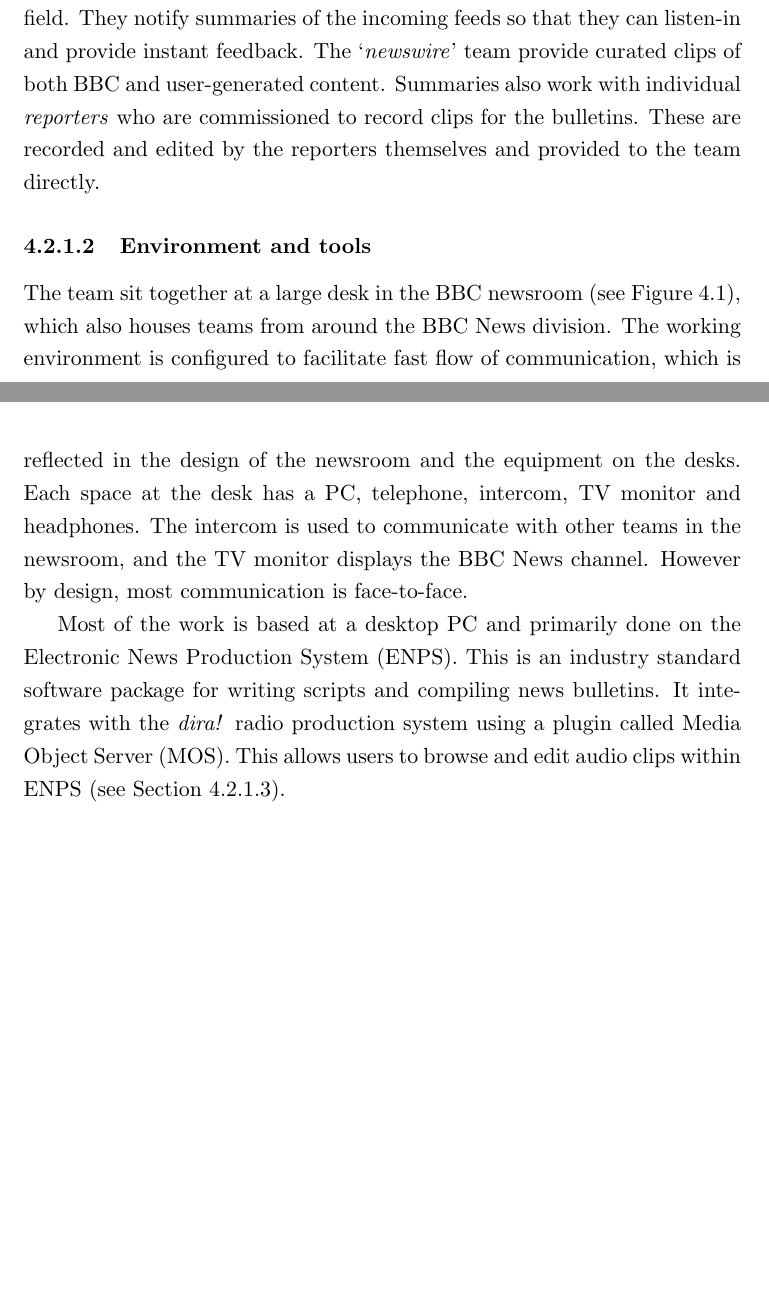
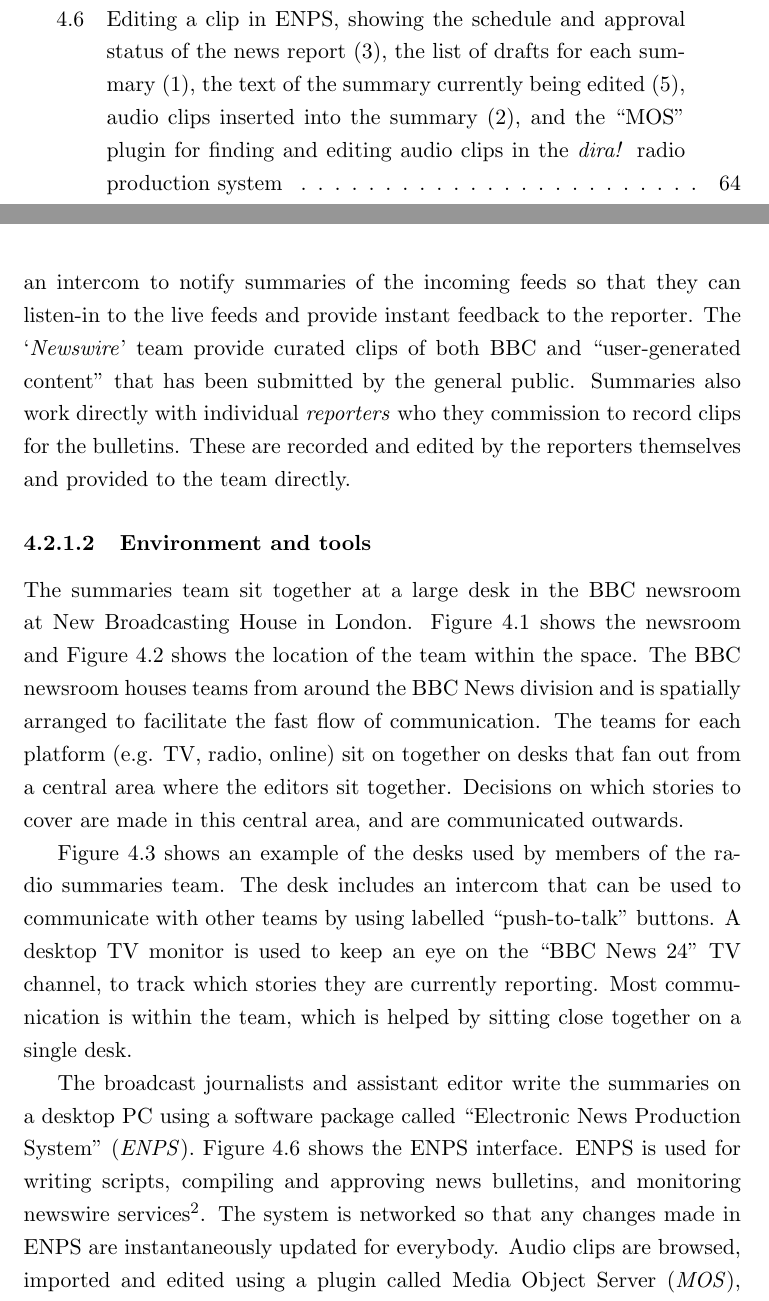
Before and after one commit to chrisbaume/thesis, a LaTeX thesis (main.tex, which reads chp4.tex): two parts of pages 59 and 60 of 189 before the commit and two parts of pages 9 and 60 of 188 after it, joined at a grey line, cut at the place of the change, the shorter picture padded with empty space. Compiled offline with pdfLaTeX.

Commit message:
Updates to news bulletins in results.

```diff
--- a/chp4.tex
+++ b/chp4.tex
@@ -145,16 +145,14 @@ Summaries is run by an \textit{assistant editor} who leads 2--4 \textit{broadcas
 
-Summaries work closely with other news teams to gather audio content. The `\textit{intake}' team set up and record live
-incoming feeds from \textit{reporters} in the field. They notify summaries of the incoming feeds so that they can
-listen-in and provide instant feedback. The `\textit{newswire}' team provide curated clips of both BBC and
-user-generated content. Summaries also work with individual \textit{reporters} who are commissioned to record clips for
-the bulletins. These are recorded and edited by the reporters themselves and provided to the team directly.
+The role of each broadcast journalist is to select and write short text summaries of news stories for the radio network they are assigned to. They must find, edit and insert audio clips to accompany those stories and construct them into a bulletin of a fixed length of between two and five minutes. The length and tone of the bulletins depends on which network that they are written for. For example, Radio 4 bulletins are longer and more formal than those on Radio 2.
+
+The assistant editor is the team leader, but also performs the same role as the broadcast journalists. They assign responsibilities for each radio network's bulletins to a broadcast journalist. Throughout the day, they keep track of the news stories that are happening and decide which of these should be included in the bulletins. Finally, they read and approve each bulletin written by the team to check that they are appropriately worded, have been fact-checked, and comply with the BBC's editorial guidelines. Once approved, the finished bulletins are read out live by a \textit{newsreader} in a radio studio.
+
+Summaries gather audio content by working with the Intake and Newswire teams, and directly with reporters. The `\textit{Intake}' team set up and record live incoming audio and video feeds from reporters in the field. They use an intercom to notify summaries of the incoming feeds so that they can listen-in to the live feeds and provide instant feedback to the reporter. The `\textit{Newswire}' team provide curated clips of both BBC and ``user-generated content'' that has been submitted by the general public. Summaries also work directly with individual \textit{reporters} who they commission to record clips for the bulletins. These are recorded and edited by the reporters themselves and provided to the team directly.
 
 \subsubsection{Environment and tools}
-The team sit together at a large desk in the BBC newsroom (see Figure~\ref{fig:newsroom}), which also houses teams from
-around the BBC News division.  The working environment is configured to facilitate fast flow of communication, which is
-reflected in the design of the newsroom and the equipment on the desks.  Each space at the desk has a PC, telephone,
-intercom, TV monitor and headphones. The intercom is used to communicate with other teams in the newsroom, and the TV
-monitor displays the BBC News channel. However by design, most communication is face-to-face.
+The summaries team sit together at a large desk in the BBC newsroom at New Broadcasting House in London. Figure~\ref{fig:newsroom} shows the newsroom and Figure~\ref{fig:newsroom-layout} shows the location of the team within the space. The BBC newsroom houses teams from around the BBC News division and is spatially arranged to facilitate the fast flow of communication. The teams for each platform (e.g. TV, radio, online) sit on together on desks that fan out from a central area where the editors sit together. Decisions on which stories to cover are made in this central area, and are communicated outwards.
+
+Figure~\ref{fig:news-desktop} shows an example of the desks used by members of the radio summaries team. The desk includes an intercom that can be used to communicate with other teams by using labelled ``push-to-talk'' buttons. A desktop TV monitor is used to keep an eye on the ``BBC News 24'' TV channel, to track which stories they are currently reporting. Most communication is within the team, which is helped by sitting close together on a single desk.
 
 \begin{figure}[p]
   \centering
@@ -184,9 +185,3 @@ monitor displays the BBC News channel. However by design, most communication is
-  \label{fig:newsroom-layout}
-\end{figure}
-
-Most of the work is based at a desktop PC and primarily done on the Electronic News Production System (ENPS). This is
-an industry standard software package for writing scripts and compiling news bulletins. It integrates with the
-\textit{dira!} radio production system using a plugin called Media Object Server (MOS). This allows users to browse and
-edit audio clips within ENPS (see Section~\ref{sec:news-clips}).
+The broadcast journalists and assistant editor write the summaries on a desktop PC using a software package called ``Electronic News Production System'' (\textit{ENPS}). Figure~\ref{fig:news-enps-edit} shows the ENPS interface. ENPS is used for writing scripts, compiling and approving news bulletins, and monitoring newswire services\footnote{News reports provided by global news agencies, such as Reuters and Associated Press}. The system is networked so that any changes made in ENPS are instantaneously updated for everybody. Audio clips are browsed, imported and edited using a plugin called Media Object Server (\textit{MOS}), which integrates with the \textit{dira!} radio production system.
 
 \subsubsection{Task analysis}
```
Also changed, not shown: chp4.tex (36 more changed lines). Lines whose indentation alone changed are shown as unchanged.
